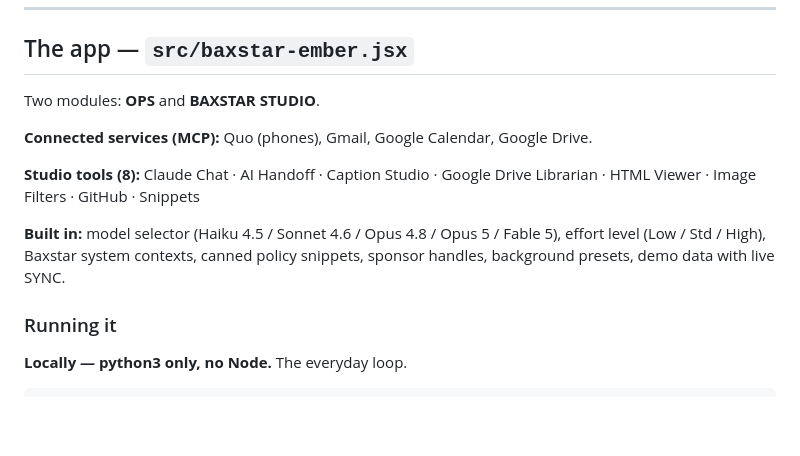
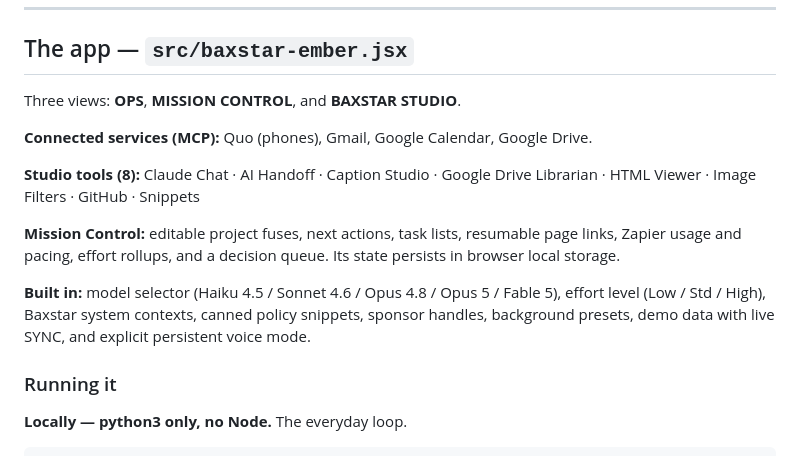
Before and after one commit to baxstarcode/baxstar-ember, a Markdown page: README.md, the part around the change. Drawn GitHub-style; blank space fills up the shorter version.

Commit message:
Consolidate Ember project state
Add a current-state briefing and durable Codex working instructions, and bring the README up to date with Mission Control and integrated voice.

```diff
--- a/README.md
+++ b/README.md
@@ -42,14 +42,18 @@ Ember is the front door to both businesses — chat, phones, email, calendar, an
 
 ## The app — `src/baxstar-ember.jsx`
 
-Two modules: **OPS** and **BAXSTAR STUDIO**.
+Three views: **OPS**, **MISSION CONTROL**, and **BAXSTAR STUDIO**.
 
 **Connected services (MCP):** Quo (phones), Gmail, Google Calendar, Google Drive.
 
 **Studio tools (8):**
 Claude Chat · AI Handoff · Caption Studio · Google Drive Librarian · HTML Viewer · Image Filters · GitHub · Snippets
 
-**Built in:** model selector (Haiku 4.5 / Sonnet 4.6 / Opus 4.8 / Opus 5 / Fable 5), effort level (Low / Std / High), Baxstar system contexts, canned policy snippets, sponsor handles, background presets, demo data with live SYNC.
+**Mission Control:** editable project fuses, next actions, task lists, resumable page
+links, Zapier usage and pacing, effort rollups, and a decision queue. Its state persists
+in browser local storage.
+
+**Built in:** model selector (Haiku 4.5 / Sonnet 4.6 / Opus 4.8 / Opus 5 / Fable 5), effort level (Low / Std / High), Baxstar system contexts, canned policy snippets, sponsor handles, background presets, demo data with live SYNC, and explicit persistent voice mode.
 
 ### Running it
 
```
Also changed, not shown: AGENTS.md (added, +45 -0 lines), docs/CURRENT-STATE.md (added, +121 -0 lines).
